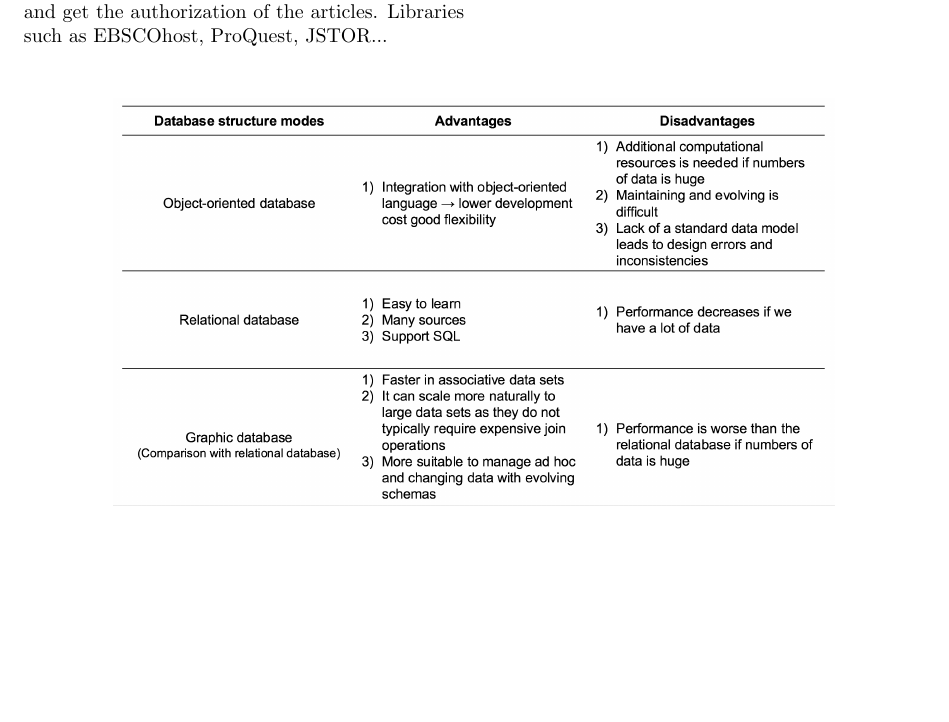
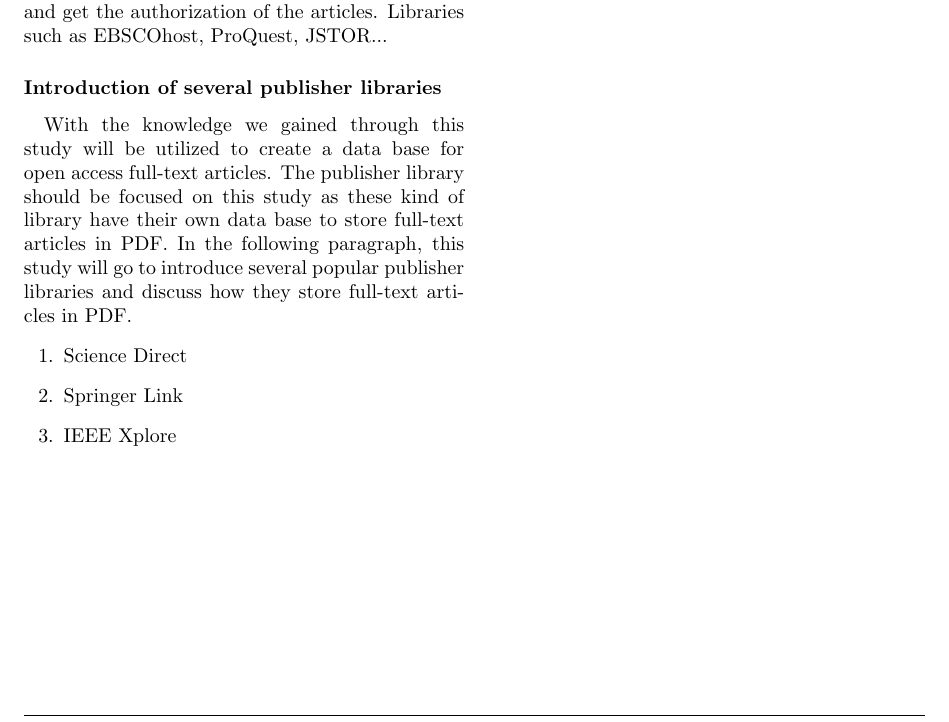
Before and after one commit to josechang/sciinfo, a LaTeX document (Report/Main.tex, which reads Report/Background_Wolverine.tex): part of page 2 of 15 before the commit and part of page 2 of 16 after it, cut so that both start at the same text, the shorter picture padded with empty space. Compiled offline with pdfLaTeX.

Commit message:
Add "Introduction of several publisher libraries"

```diff
--- a/Report/Background_Wolverine.tex
+++ b/Report/Background_Wolverine.tex
@@ -33,13 +33,20 @@ There are several online libraries currently available for us to get the academi
 \subsubsection*{Aggregator libraries}
 	These libraries do not published the articles by themselves, but they still sometimes provide the full text articles to the user. The way they do this is to negotiate with some of the publisher libraries and get the authorization of the articles. Libraries such as EBSCOhost, ProQuest, JSTOR...
 
+\subsubsection*{Introduction of several publisher libraries }
+With the knowledge we gained  through this study will be utilized to create a data base for open access full-text articles. The publisher library should be focused on this study as these kind of library have their own data base to store full-text articles in PDF. In the following paragraph, this study will go to introduce several popular publisher libraries and discuss how they store full-text articles in PDF.
+\begin{enumerate}
+	\item {Science Direct}
+	\item {Springer Link}
+	\item {IEEE Xplore}
+\end{enumerate}
 
-%\begin{figure*}[h!]
-\begin{wrapfigure}{i}{\textwidth}
+\begin{figure*}[htb]
+	%\begin{wrapfigure}{i}{\textwidth}
 	\begin{center}
 		\includegraphics[width=0.8\textwidth]{WolverineChart2}
 	\end{center}
 	\caption{Database structure modes}
-\end{wrapfigure}
-%\end{figure*}
+	%\end{wrapfigure}
+\end{figure*}
 \clearpage
```
